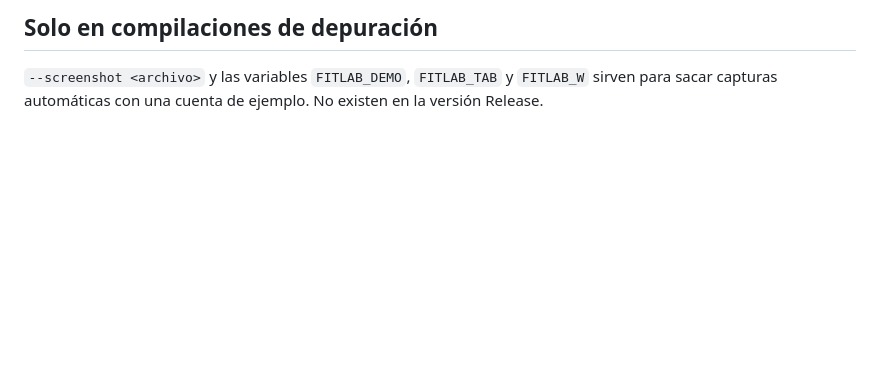
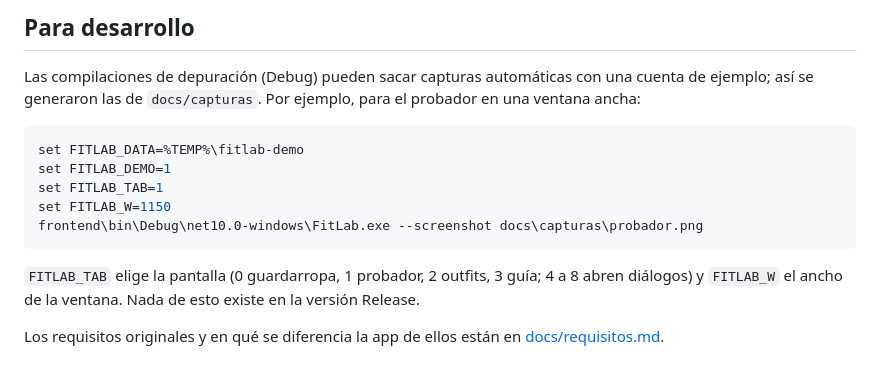
Before and after one commit to The-Engineer545/FitLab, a Markdown page: README.md, the part around one of its changes. GitHub-like rendering; blank space fills up the shorter version.

````diff
--- a/README.md
+++ b/README.md
@@ -58,4 +127,18 @@ cuentas, recuperación de contraseña, migración de bases viejas, prendas, outf
 
-## Solo en compilaciones de depuración
-`--screenshot <archivo>` y las variables `FITLAB_DEMO`, `FITLAB_TAB` y `FITLAB_W` sirven para
-sacar capturas automáticas con una cuenta de ejemplo. No existen en la versión Release.
+## Para desarrollo
+
+Las compilaciones de depuración (Debug) pueden sacar capturas automáticas con una cuenta de ejemplo;
+así se generaron las de `docs/capturas`. Por ejemplo, para el probador en una ventana ancha:
+
+```bash
+set FITLAB_DATA=%TEMP%\fitlab-demo
+set FITLAB_DEMO=1
+set FITLAB_TAB=1
+set FITLAB_W=1150
+frontend\bin\Debug\net10.0-windows\FitLab.exe --screenshot docs\capturas\probador.png
+```
+
+`FITLAB_TAB` elige la pantalla (0 guardarropa, 1 probador, 2 outfits, 3 guía; 4 a 8 abren diálogos) y
+`FITLAB_W` el ancho de la ventana. Nada de esto existe en la versión Release.
+
+Los requisitos originales y en qué se diferencia la app de ellos están en [docs/requisitos.md](docs/requisitos.md).
````
Also changed, not shown: other parts of README.md (+116 -47 lines), docs/requisitos.md (added, +56 -0 lines), docs/capturas/guardarropa.png (added), docs/capturas/guia.png (added), docs/capturas/inicio.png (added), docs/capturas/outfits.png (added), docs/capturas/probador.png (added), 5 other files.
